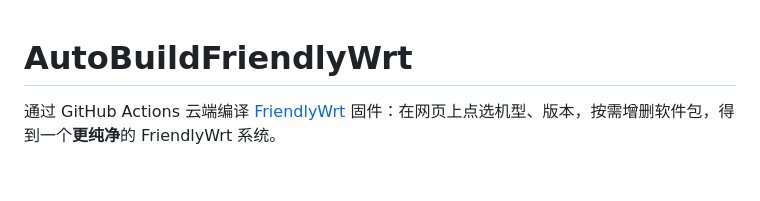
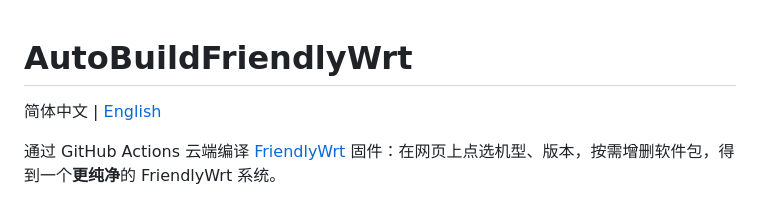
Before and after one commit to FeamCoco/AutoBuildFriendlyWrt, a Markdown page: README.md, the part around the change. Rendered like a GitHub page; blank space fills up the shorter version.

```diff
--- a/README.md
+++ b/README.md
@@ -1,4 +1,6 @@
 # AutoBuildFriendlyWrt
+
+简体中文 | [English](README_en.md)
 
 通过 GitHub Actions 云端编译 [FriendlyWrt](https://github.com/friendlyarm/friendlywrt) 固件：在网页上点选机型、版本，按需增删软件包，得到一个**更纯净**的 FriendlyWrt 系统。
 
```
Also changed, not shown: README_en.md (added, +102 -0 lines).
